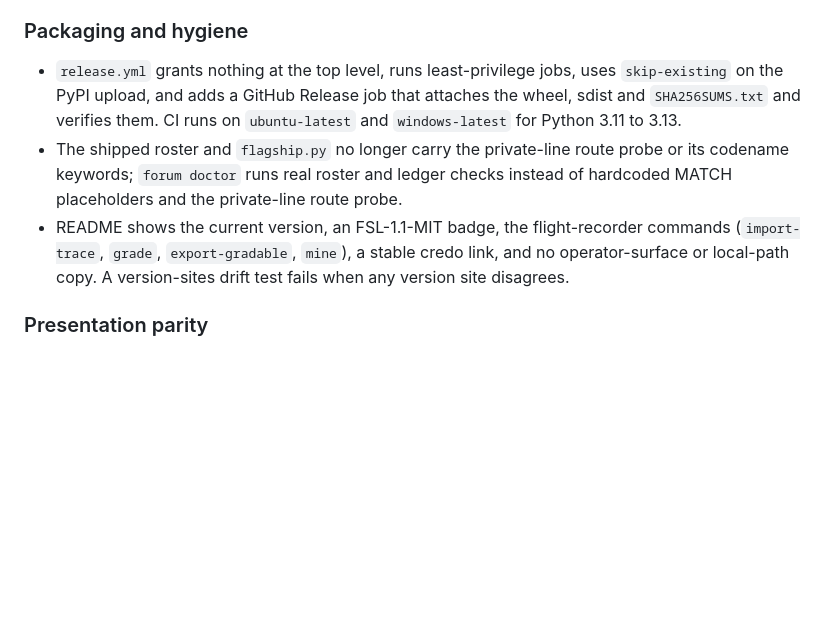
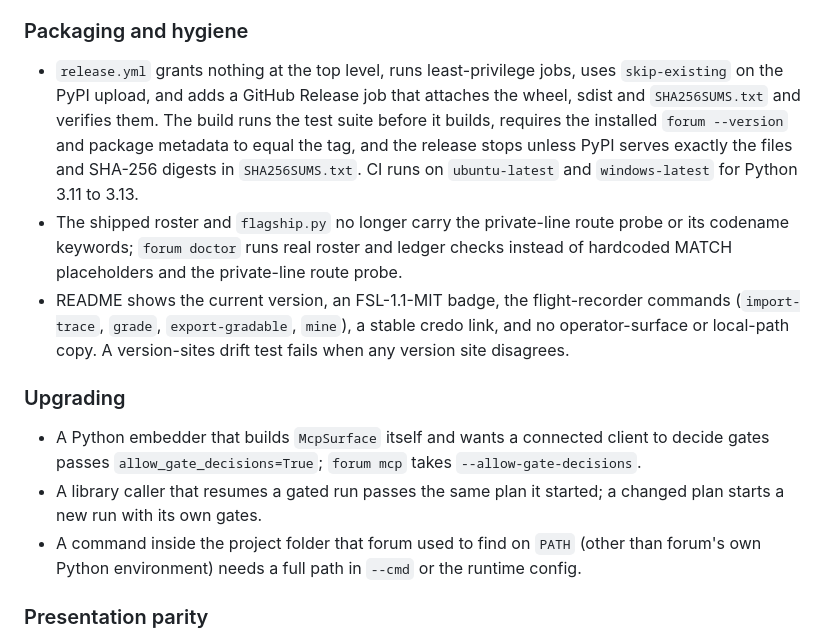
Before and after one commit to HarperZ9/forum, a Markdown page: CHANGELOG.md, the part around one of its changes. Rendered like a GitHub page; blank space fills up the shorter version.

```diff
--- a/CHANGELOG.md
+++ b/CHANGELOG.md
@@ -49,8 +87,11 @@ claim. See the advisory for affected versions (1.14.0 and earlier).
 
 - `release.yml` grants nothing at the top level, runs least-privilege jobs, uses
   `skip-existing` on the PyPI upload, and adds a GitHub Release job that attaches
-  the wheel, sdist and `SHA256SUMS.txt` and verifies them. CI runs on
-  `ubuntu-latest` and `windows-latest` for Python 3.11 to 3.13.
+  the wheel, sdist and `SHA256SUMS.txt` and verifies them. The build runs the test
+  suite before it builds, requires the installed `forum --version` and package
+  metadata to equal the tag, and the release stops unless PyPI serves exactly the
+  files and SHA-256 digests in `SHA256SUMS.txt`. CI runs on `ubuntu-latest` and
+  `windows-latest` for Python 3.11 to 3.13.
 - The shipped roster and `flagship.py` no longer carry the private-line route
   probe or its codename keywords; `forum doctor` runs real roster and ledger
   checks instead of hardcoded MATCH placeholders and the private-line route probe.
@@ -58,6 +99,17 @@ claim. See the advisory for affected versions (1.14.0 and earlier).
   commands (`import-trace`, `grade`, `export-gradable`, `mine`), a stable credo
   link, and no operator-surface or local-path copy. A version-sites drift test
   fails when any version site disagrees.
+
+### Upgrading
+
+- A Python embedder that builds `McpSurface` itself and wants a connected client
+  to decide gates passes `allow_gate_decisions=True`; `forum mcp` takes
+  `--allow-gate-decisions`.
+- A library caller that resumes a gated run passes the same plan it started; a
+  changed plan starts a new run with its own gates.
+- A command inside the project folder that forum used to find on `PATH` (other
+  than forum's own Python environment) needs a full path in `--cmd` or the
+  runtime config.
 
 ### Presentation parity
 
```
Also changed, not shown: other parts of CHANGELOG.md (+43 -5 lines), RUNNING.md (+7 -1 lines), SECURITY.md (+30 -10 lines).
